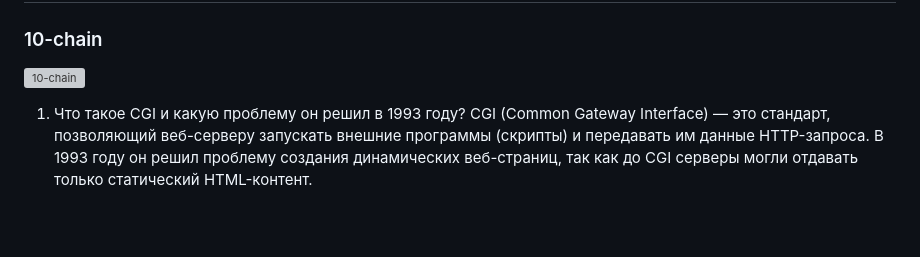
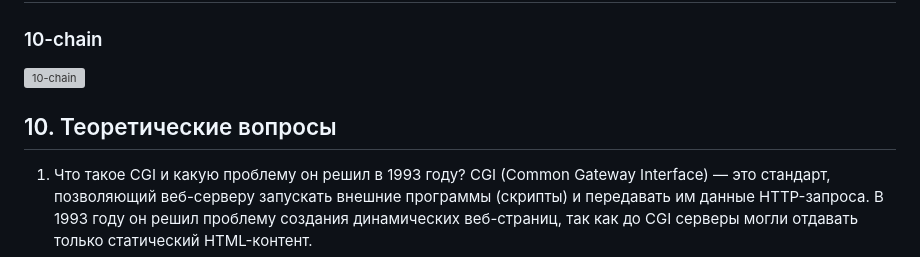
Before and after one commit to Fikusnoe/boardy, a Markdown page: Lab/Lab6/Report.md, the part around one of its changes. GitHub-like rendering; blank space fills up the shorter version; grey boxes are pictures that could not be loaded.

```diff
--- a/Lab/Lab6/Report.md
+++ b/Lab/Lab6/Report.md
@@ -40,6 +40,7 @@ fastcgi_param SCRIPT_FILENAME /var/www/boardy$fastcgi_script_name;<br>
 ### 10-chain
 ![10-chain](Screenshots/scheme.png)
 
+## 10. Теоретические вопросы
 1. Что такое CGI и какую проблему он решил в 1993 году?
 CGI (Common Gateway Interface) — это стандарт, позволяющий веб-серверу запускать внешние программы (скрипты) и передавать им данные HTTP-запроса. В 1993 году он решил проблему создания динамических веб-страниц, так как до CGI серверы могли отдавать только статический HTML-контент.<br>
 2. Как CGI-скрипт получает данные POST-запроса?
```
Also changed, not shown: other parts of Lab/Lab6/Report.md (+3 -0 lines).
